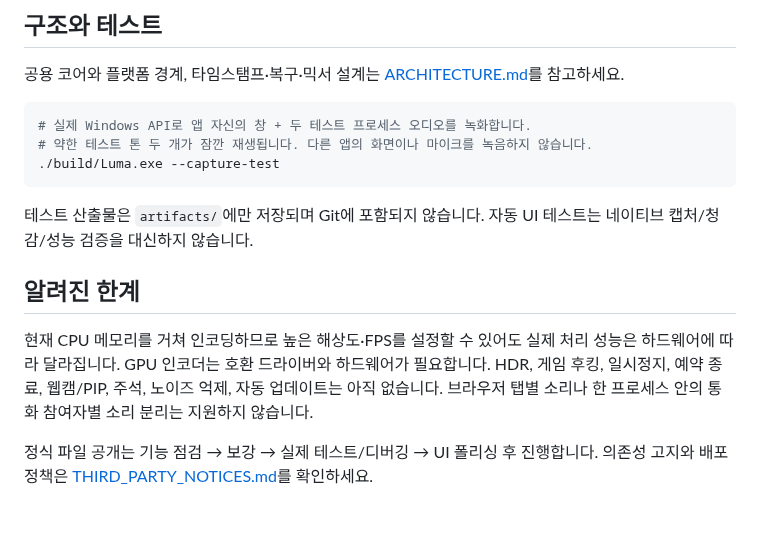
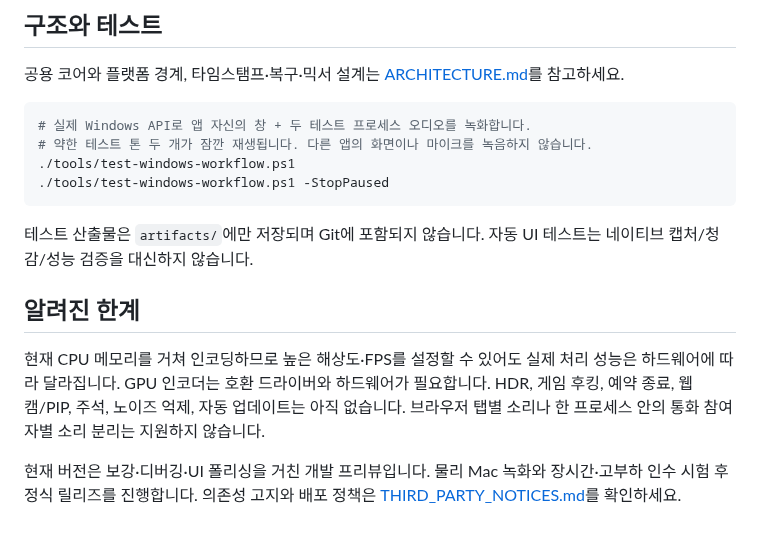
Before and after one commit to yanggogi1423/cpp-screen-recorder, a Markdown page: README.md, the part around one of its changes. Rendered like a GitHub page.

````diff
--- a/README.md
+++ b/README.md
@@ -83,13 +93,14 @@ macOS 빌드/기본 테스트/배포는 CI에서 통과했습니다. 물리 Mac
 ```powershell
 # 실제 Windows API로 앱 자신의 창 + 두 테스트 프로세스 오디오를 녹화합니다.
 # 약한 테스트 톤 두 개가 잠깐 재생됩니다. 다른 앱의 화면이나 마이크를 녹음하지 않습니다.
-./build/Luma.exe --capture-test
+./tools/test-windows-workflow.ps1
+./tools/test-windows-workflow.ps1 -StopPaused
 ```
 
 테스트 산출물은 `artifacts/`에만 저장되며 Git에 포함되지 않습니다. 자동 UI 테스트는 네이티브 캡처/청감/성능 검증을 대신하지 않습니다.
 
 ## 알려진 한계
 
-현재 CPU 메모리를 거쳐 인코딩하므로 높은 해상도·FPS를 설정할 수 있어도 실제 처리 성능은 하드웨어에 따라 달라집니다. GPU 인코더는 호환 드라이버와 하드웨어가 필요합니다. HDR, 게임 후킹, 일시정지, 예약 종료, 웹캠/PIP, 주석, 노이즈 억제, 자동 업데이트는 아직 없습니다. 브라우저 탭별 소리나 한 프로세스 안의 통화 참여자별 소리 분리는 지원하지 않습니다.
+현재 CPU 메모리를 거쳐 인코딩하므로 높은 해상도·FPS를 설정할 수 있어도 실제 처리 성능은 하드웨어에 따라 달라집니다. GPU 인코더는 호환 드라이버와 하드웨어가 필요합니다. HDR, 게임 후킹, 예약 종료, 웹캠/PIP, 주석, 노이즈 억제, 자동 업데이트는 아직 없습니다. 브라우저 탭별 소리나 한 프로세스 안의 통화 참여자별 소리 분리는 지원하지 않습니다.
 
-정식 파일 공개는 기능 점검 → 보강 → 실제 테스트/디버깅 → UI 폴리싱 후 진행합니다. 의존성 고지와 배포 정책은 [THIRD_PARTY_NOTICES.md](THIRD_PARTY_NOTICES.md)를 확인하세요.
+현재 버전은 보강·디버깅·UI 폴리싱을 거친 개발 프리뷰입니다. 물리 Mac 녹화와 장시간·고부하 인수 시험 후 정식 릴리즈를 진행합니다. 의존성 고지와 배포 정책은 [THIRD_PARTY_NOTICES.md](THIRD_PARTY_NOTICES.md)를 확인하세요.
````
Also changed, not shown: other parts of README.md (+17 -7 lines), docs/FEATURE_AUDIT.md (+18 -0 lines), docs/VALIDATION-0.2.md (added, +45 -0 lines), docs/images/expanded.png (added), docs/images/main.png, 12 other files.
